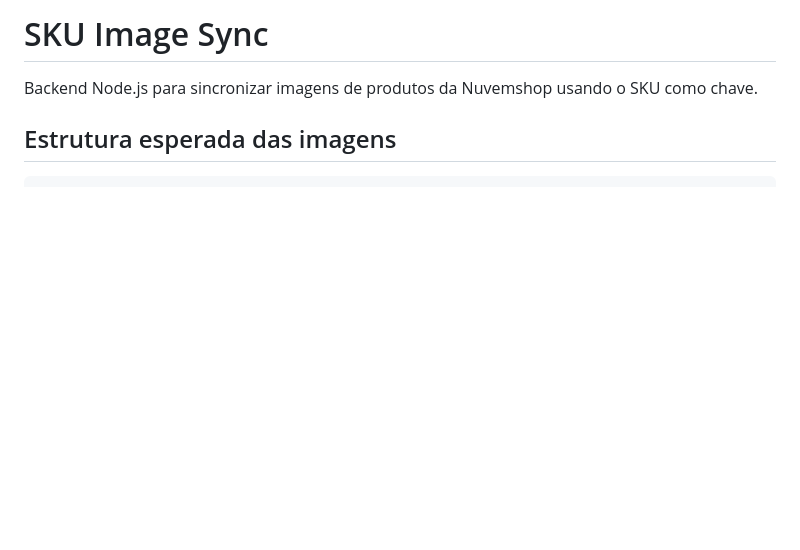
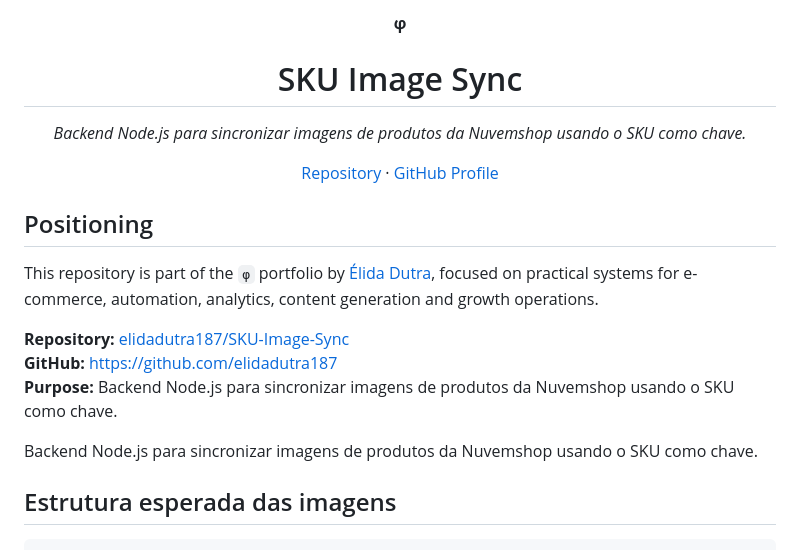
Before and after one commit to elidadutra187/SKU-Image-Sync, a Markdown page: README.md, the part around one of its changes. GitHub-like rendering; blank space fills up the shorter version.

Commit message:
Standardize README branding

```diff
--- a/README.md
+++ b/README.md
@@ -1,4 +1,22 @@
-# SKU Image Sync
+<div align="center">
+  <strong>φ</strong>
+  <h1>SKU Image Sync</h1>
+  <p><em>Backend Node.js para sincronizar imagens de produtos da Nuvemshop usando o SKU como chave.</em></p>
+  <p>
+    <a href="https://github.com/elidadutra187/SKU-Image-Sync">Repository</a> ·
+    <a href="https://github.com/elidadutra187">GitHub Profile</a>
+  </p>
+</div>
+
+
+## Positioning
+
+This repository is part of the `φ` portfolio by [Élida Dutra](https://github.com/elidadutra187), focused on practical systems for e-commerce, automation, analytics, content generation and growth operations.
+
+**Repository:** [elidadutra187/SKU-Image-Sync](https://github.com/elidadutra187/SKU-Image-Sync)
+**GitHub:** [https://github.com/elidadutra187](https://github.com/elidadutra187)
+**Purpose:** Backend Node.js para sincronizar imagens de produtos da Nuvemshop usando o SKU como chave.
+
 
 Backend Node.js para sincronizar imagens de produtos da Nuvemshop usando o SKU como chave.
 
```
Also changed, not shown: other parts of README.md (+6 -0 lines).
